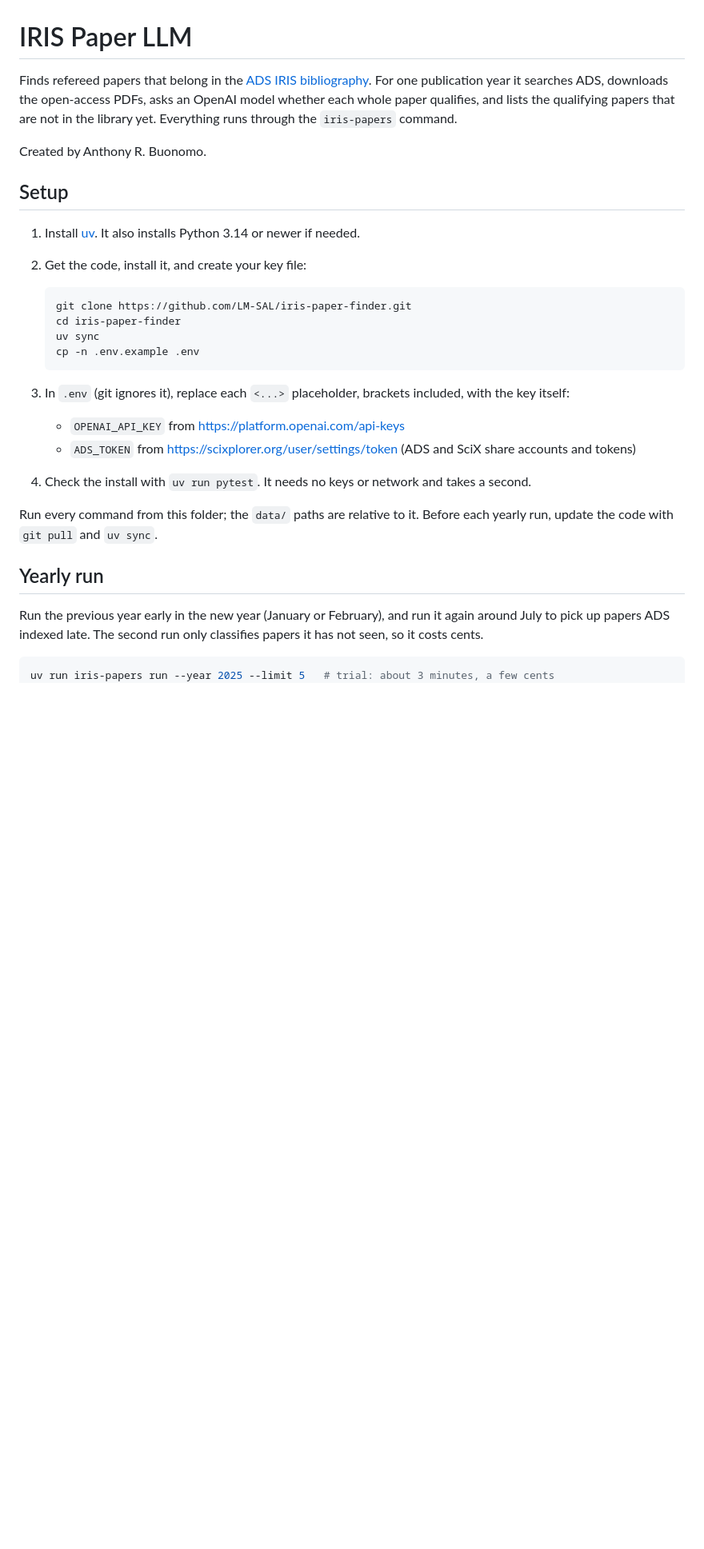
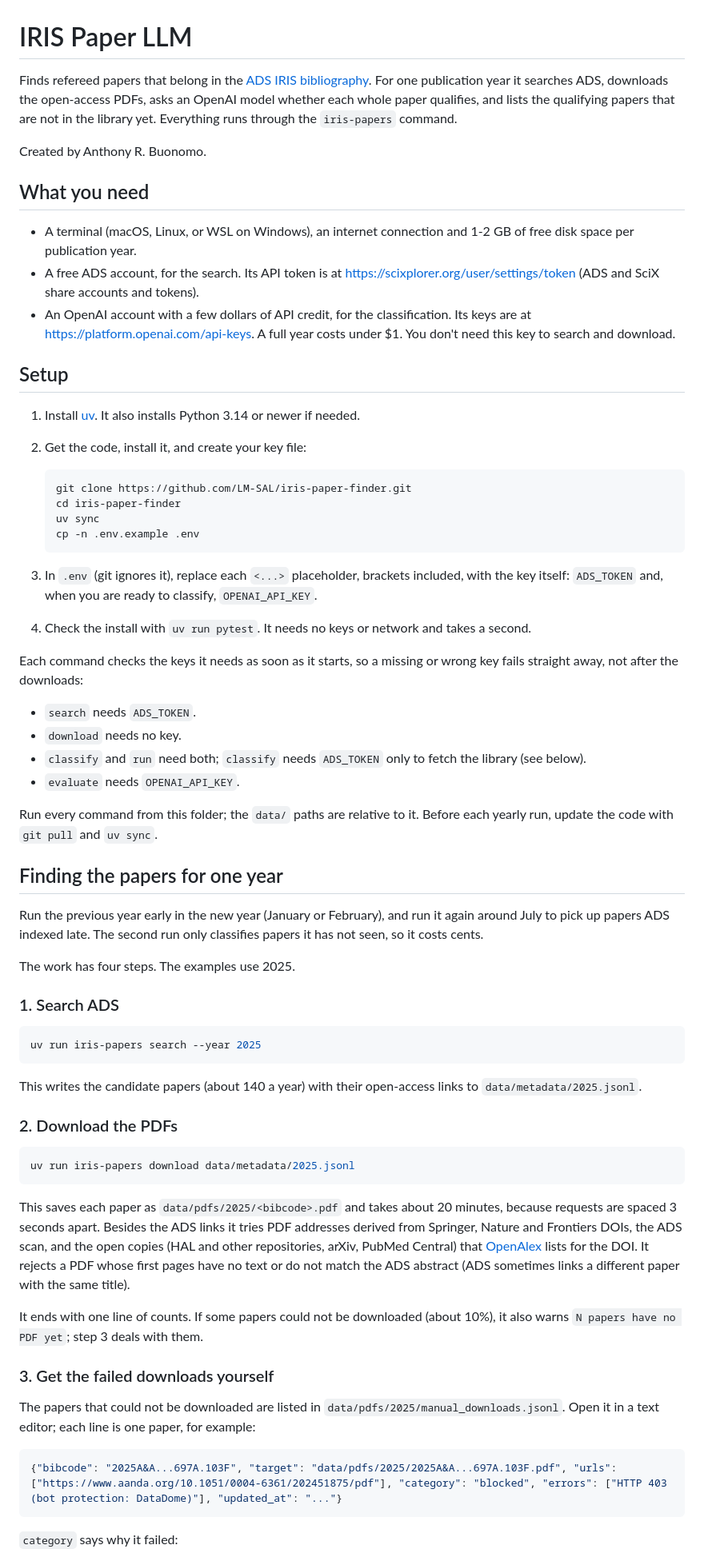
Before and after one commit to LM-SAL/iris-paper-finder, a Markdown page: README.md, the part around one of its changes. Shown at 80% size. GitHub-like rendering; blank space fills up the shorter version.

````diff
--- a/README.md
+++ b/README.md
@@ -1,17 +1,25 @@
 # IRIS Paper LLM
 
 Finds refereed papers that belong in the [ADS IRIS bibliography](https://ui.adsabs.harvard.edu/public-libraries/30bDOCvOTJiAgacWhJxkmA).
-For one publication year it searches ADS, downloads the open-access PDFs, asks an
-OpenAI model whether each whole paper qualifies, and lists the qualifying
-papers that are not in the library yet. Everything runs through the
-`iris-papers` command.
+For one publication year it searches ADS, downloads the open-access PDFs, asks an OpenAI model whether each whole paper qualifies, and lists the qualifying papers that are not in the library yet.
+Everything runs through the `iris-papers` command.
 
 Created by Anthony R. Buonomo.
 
+## What you need
+
+- A terminal (macOS, Linux, or WSL on Windows), an internet connection and 1-2 GB of free disk space per publication year.
+- A free ADS account, for the search.
+  Its API token is at <https://scixplorer.org/user/settings/token> (ADS and SciX share accounts and tokens).
+- An OpenAI account with a few dollars of API credit, for the classification.
+  Its keys are at <https://platform.openai.com/api-keys>.
+  A full year costs under $1.
+  You don't need this key to search and download.
+
 ## Setup
 
-1. Install [uv](https://docs.astral.sh/uv/getting-started/installation/). It
-   also installs Python 3.14 or newer if needed.
+1. Install [uv](https://docs.astral.sh/uv/getting-started/installation/).
+   It also installs Python 3.14 or newer if needed.
 2. Get the code, install it, and create your key file:
 
    ```bash
@@ -21,22 +29,57 @@ Created by Anthony R. Buonomo.
    cp -n .env.example .env
    ```
 
-3. In `.env` (git ignores it), replace each `<...>` placeholder, brackets
-   included, with the key itself:
-   - `OPENAI_API_KEY` from <https://platform.openai.com/api-keys>
-   - `ADS_TOKEN` from <https://scixplorer.org/user/settings/token> (ADS and
-     SciX share accounts and tokens)
-4. Check the install with `uv run pytest`. It needs no keys or network and
-   takes a second.
+3. In `.env` (git ignores it), replace each `<...>` placeholder, brackets included, with the key itself: `ADS_TOKEN` and, when you are ready to classify, `OPENAI_API_KEY`.
+4. Check the install with `uv run pytest`.
+   It needs no keys or network and takes a second.
+
+Each command checks the keys it needs as soon as it starts, so a missing or wrong key fails straight away, not after the downloads:
+
+- `search` needs `ADS_TOKEN`.
+- `download` needs no key.
+- `classify` and `run` need both; `classify` needs `ADS_TOKEN` only to fetch the library (see below).
+- `evaluate` needs `OPENAI_API_KEY`.
 
 Run every command from this folder; the `data/` paths are relative to it.
 Before each yearly run, update the code with `git pull` and `uv sync`.
 
-## Yearly run
+## Finding the papers for one year
 
-Run the previous year early in the new year (January or February), and run
-it again around July to pick up papers ADS indexed late. The second run only
-classifies papers it has not seen, so it costs cents.
+Run the previous year early in the new year (January or February), and run it again around July to pick up papers ADS indexed late.
+The second run only classifies papers it has not seen, so it costs cents.
+
+The work has four steps.
+The examples use 2025.
+
+### 1. Search ADS
 
 ```bash
-uv run iris-papers run --year 2025 --limit 5   # trial: about 3 minutes, a few cents
+uv run iris-papers search --year 2025
+```
+
+This writes the candidate papers (about 140 a year) with their open-access links to `data/metadata/2025.jsonl`.
+
+### 2. Download the PDFs
+
+```bash
+uv run iris-papers download data/metadata/2025.jsonl
+```
+
+This saves each paper as `data/pdfs/2025/<bibcode>.pdf` and takes about 20 minutes, because requests are spaced 3 seconds apart.
+Besides the ADS links it tries PDF addresses derived from Springer, Nature and Frontiers DOIs, the ADS scan, and the open copies (HAL and other repositories, arXiv, PubMed Central) that [OpenAlex](https://openalex.org) lists for the DOI.
+It rejects a PDF whose first pages have no text or do not match the ADS abstract (ADS sometimes links a different paper with the same title).
+
+It ends with one line of counts.
+If some papers could not be downloaded (about 10%), it also warns `N papers have no PDF yet`; step 3 deals with them.
+
+### 3. Get the failed downloads yourself
+
+The papers that could not be downloaded are listed in `data/pdfs/2025/manual_downloads.jsonl`.
+Open it in a text editor; each line is one paper, for example:
+
+```json
+{"bibcode": "2025A&A...697A.103F", "target": "data/pdfs/2025/2025A&A...697A.103F.pdf", "urls": ["https://www.aanda.org/10.1051/0004-6361/202451875/pdf"], "category": "blocked", "errors": ["HTTP 403 (bot protection: DataDome)"], "updated_at": "..."}
+```
+
+`category` says why it failed:
+
````
Also changed, not shown: other parts of README.md (+94 -146 lines).
